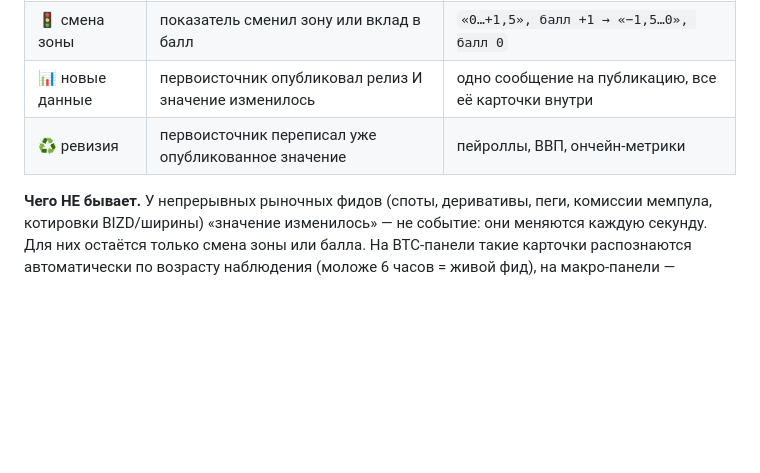
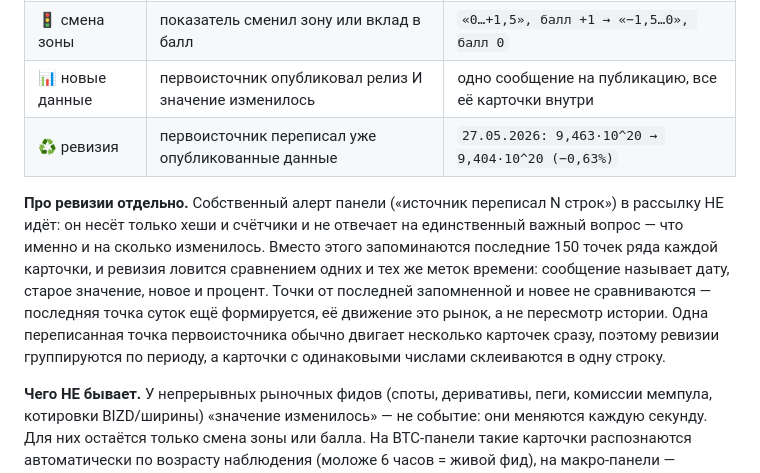
Before and after one commit to ML371KL/temp-zero-inode-838, a Markdown page: УВЕДОМЛЕНИЯ.md, the part around the change. Drawn GitHub-style; blank space fills up the shorter version.

Commit message:
Документация: как теперь показываются ревизии
Co-Authored-By: Claude Opus 4.8 <noreply@anthropic.com>

```diff
--- a/УВЕДОМЛЕНИЯ.md
+++ b/УВЕДОМЛЕНИЯ.md
@@ -12,7 +12,16 @@
 | 🔔 детектор | сработал, перешёл в наблюдение или успокоился | `спокоен → СРАБОТАЛ` |
 | 🚦 смена зоны | показатель сменил зону или вклад в балл | `«0…+1,5», балл +1 → «−1,5…0», балл 0` |
 | 📊 новые данные | первоисточник опубликовал релиз И значение изменилось | одно сообщение на публикацию, все её карточки внутри |
-| ♻️ ревизия | первоисточник переписал уже опубликованное значение | пейроллы, ВВП, ончейн-метрики |
+| ♻️ ревизия | первоисточник переписал уже опубликованные данные | `27.05.2026: 9,463·10^20 → 9,404·10^20 (−0,63%)` |
+
+**Про ревизии отдельно.** Собственный алерт панели («источник переписал N строк») в рассылку НЕ
+идёт: он несёт только хеши и счётчики и не отвечает на единственный важный вопрос — что именно и
+на сколько изменилось. Вместо этого запоминаются последние 150 точек ряда каждой карточки, и
+ревизия ловится сравнением одних и тех же меток времени: сообщение называет дату, старое значение,
+новое и процент. Точки от последней запомненной и новее не сравниваются — последняя точка суток
+ещё формируется, её движение это рынок, а не пересмотр истории. Одна переписанная точка
+первоисточника обычно двигает несколько карточек сразу, поэтому ревизии группируются по периоду, а
+карточки с одинаковыми числами склеиваются в одну строку.
 
 **Чего НЕ бывает.** У непрерывных рыночных фидов (споты, деривативы, пеги, комиссии мемпула,
 котировки BIZD/ширины) «значение изменилось» — не событие: они меняются каждую секунду. Для них
```
